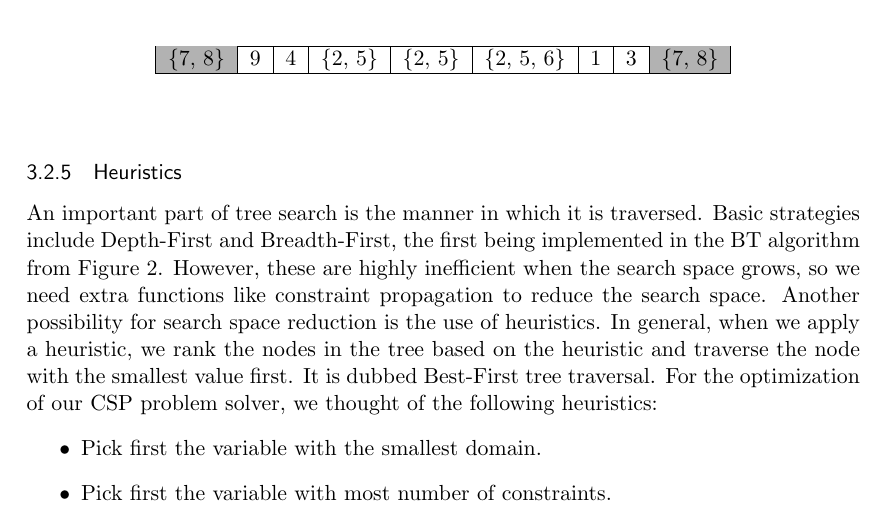
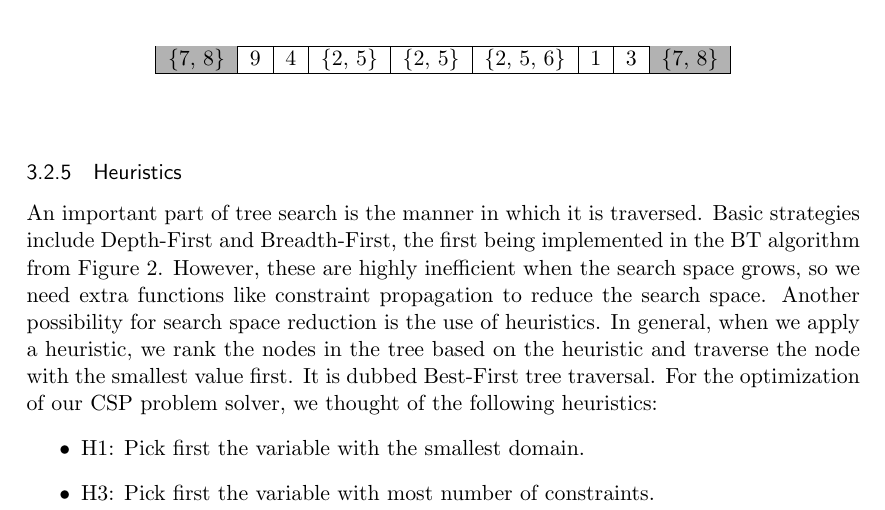
Before and after one commit to armontoubman/sudokucsp, a LaTeX paper (SudokuCSP/latex/report.tex): part of page 6 of 10, cut so that both start at the same text. Compiled offline with pdfLaTeX.

Commit message:
back at ya

```diff
--- a/SudokuCSP/latex/report.tex
+++ b/SudokuCSP/latex/report.tex
@@ -283,22 +283,9 @@ Take the example in Table~\ref{tab:hiddenpairs}. Cells 1 and 9 of this example c
 \label{sec:heur}
 An important part of tree search is the manner in which it is traversed. Basic strategies include Depth-First and Breadth-First, the first being implemented in the BT algorithm from Figure~\ref{code:BT}. However, these are highly inefficient when the search space grows, so we need extra functions like constraint propagation to reduce the search space. Another possibility for search space reduction is the use of heuristics.
 In general, when we apply a heuristic, we rank the nodes in the tree based on the heuristic and traverse the node with the smallest value first. It is dubbed Best-First tree traversal. For the optimization of our CSP problem solver, we thought of the following heuristics:
-\begin{comment}
- * Heuristics : informed guess of the next step to be taken (domain dependent)
-     * I.e. combine depth-first met wat slimme breadth-first
-     * f(n) = g(n) + h(n) : g(n) = depth of node n, h(n) = heuristic value ?
-     * Kunnen g(n) nog wel even overslaan, hoeven we geen score systeem te hebben
-     * Mogelijke opties:
-     *  H1: Kies Node eerder, hoe minder kinderen het heeft
-     *  H2: Kies Node eerder, hoe meer zijn values al voorkomen in de Sudoku
-     *  H3: Kies Node eerder, hoe meer constrained deze is (som values in row/col/reg)
-     *  H4: Diepte constrainen, bvb via g(n). Misschien zijn andere nodes eerder opgelost.
-     *  H5: ... andere maten die zouden kunnen aangeven of iets dichter bij solution komt.
-     *
-\end{comment}
 \begin{itemize}
-\item Pick first the variable with the smallest domain.
-\item Pick first the variable with most number of constraints.
+\item H1: Pick first the variable with the smallest domain.
+\item H3: Pick first the variable with most number of constraints.
 \end{itemize}
 
 By picking a variable with a smaller domain first, this variable should be decided upon earlier than one with a greater domain. By solving a variable, we constrain the rest of the Sudoku more and thereby can probably reduce other domains, et cetera.
```
